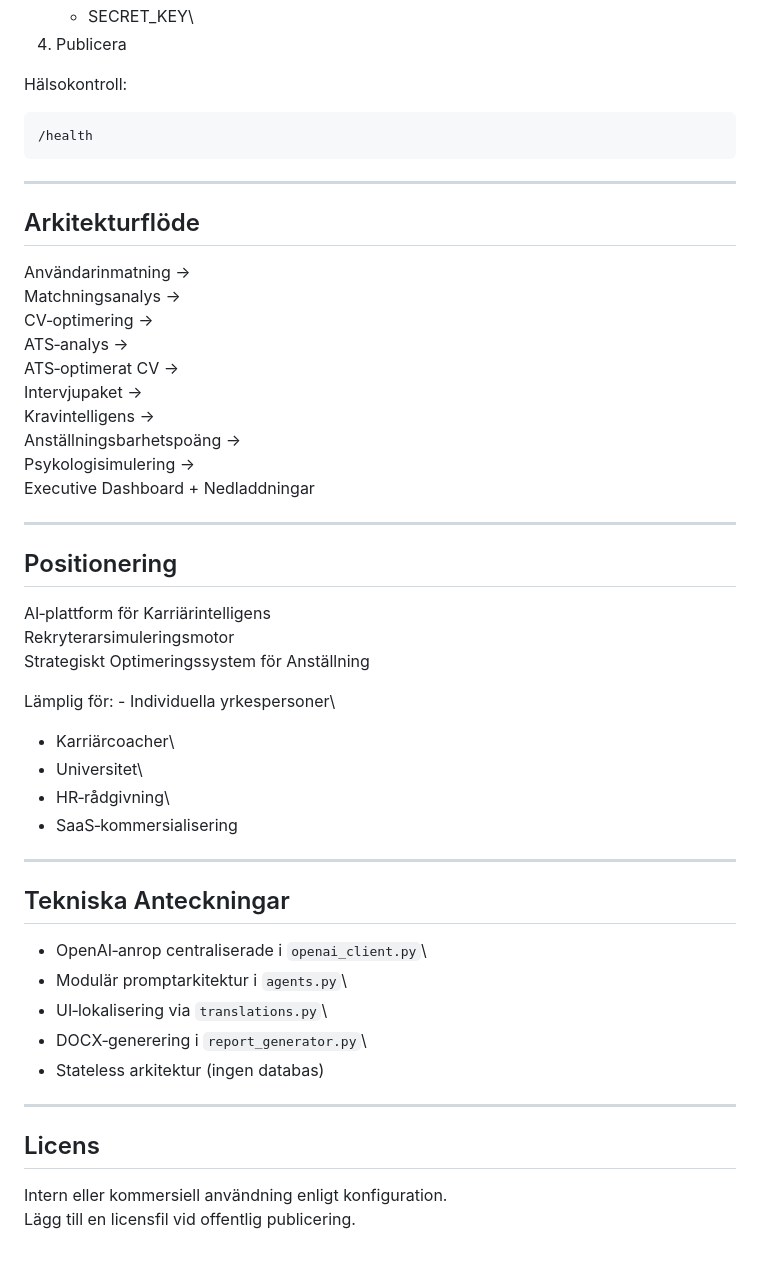
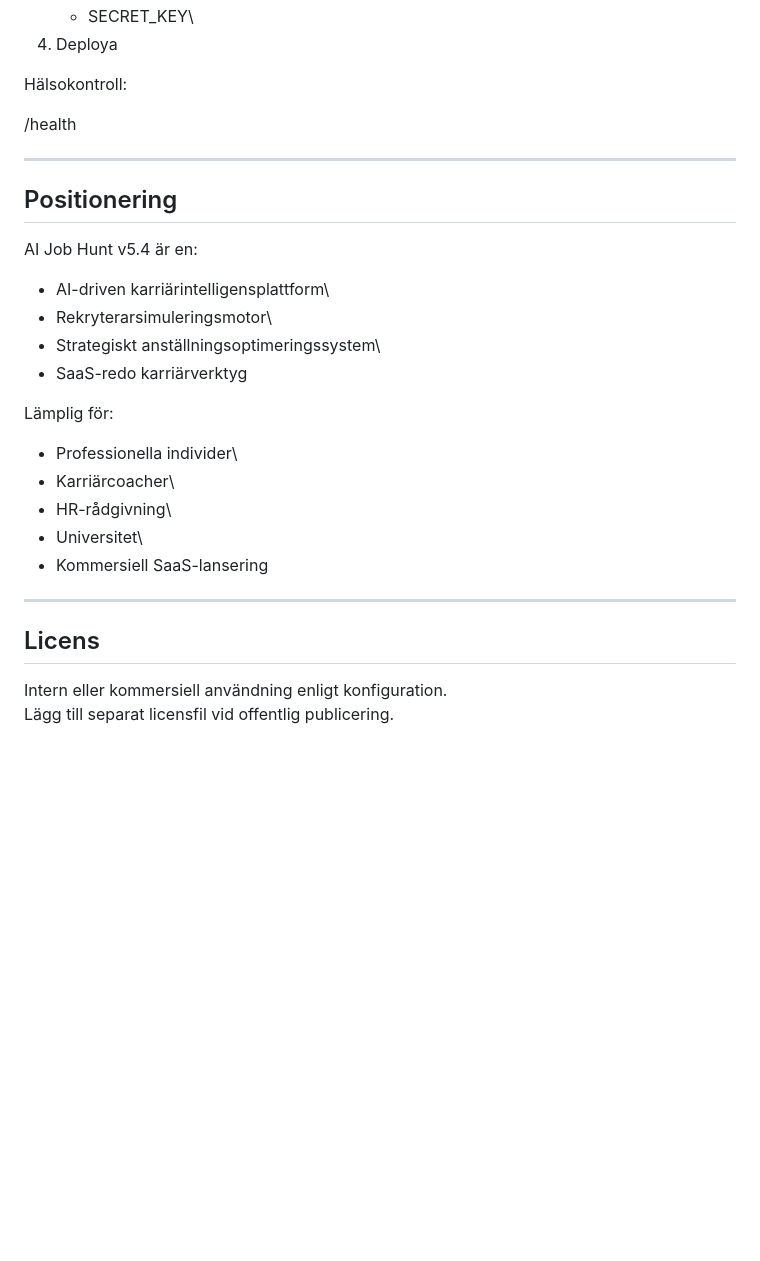
Before and after one commit to wleyritana/KarriarSverigeAI, a Markdown page: README.md, the part around one of its changes. Drawn GitHub-style; blank space fills up the shorter version.

```diff
--- a/README.md
+++ b/README.md
@@ -167,52 +136,32 @@ flask --app app run
     -   SECRET_KEY\
-4.  Publicera
+4.  Deploya
 
 Hälsokontroll:
 
-    /health
+/health
 
 ------------------------------------------------------------------------
 
-## Arkitekturflöde
+## Positionering
 
-Användarinmatning →\
-Matchningsanalys →\
-CV‑optimering →\
-ATS‑analys →\
-ATS‑optimerat CV →\
-Intervjupaket →\
-Kravintelligens →\
-Anställningsbarhetspoäng →\
-Psykologisimulering →\
-Executive Dashboard + Nedladdningar
+AI Job Hunt v5.4 är en:
 
-------------------------------------------------------------------------
+-   AI-driven karriärintelligensplattform\
+-   Rekryterarsimuleringsmotor\
+-   Strategiskt anställningsoptimeringssystem\
+-   SaaS-redo karriärverktyg
 
-##  Positionering
+Lämplig för:
 
-AI‑plattform för Karriärintelligens\
-Rekryterarsimuleringsmotor\
-Strategiskt Optimeringssystem för Anställning
-
-Lämplig för: - Individuella yrkespersoner\
-- Karriärcoacher\
-- Universitet\
-- HR‑rådgivning\
-- SaaS‑kommersialisering
-
-------------------------------------------------------------------------
-
-## Tekniska Anteckningar
-
--   OpenAI‑anrop centraliserade i `openai_client.py`\
--   Modulär promptarkitektur i `agents.py`\
--   UI‑lokalisering via `translations.py`\
--   DOCX‑generering i `report_generator.py`\
--   Stateless arkitektur (ingen databas)
+-   Professionella individer\
+-   Karriärcoacher\
+-   HR-rådgivning\
+-   Universitet\
+-   Kommersiell SaaS-lansering
 
 ------------------------------------------------------------------------
 
 ## Licens
 
 Intern eller kommersiell användning enligt konfiguration.\
-Lägg till en licensfil vid offentlig publicering.
+Lägg till separat licensfil vid offentlig publicering.
```
Also changed, not shown: other parts of README.md (+75 -106 lines).
